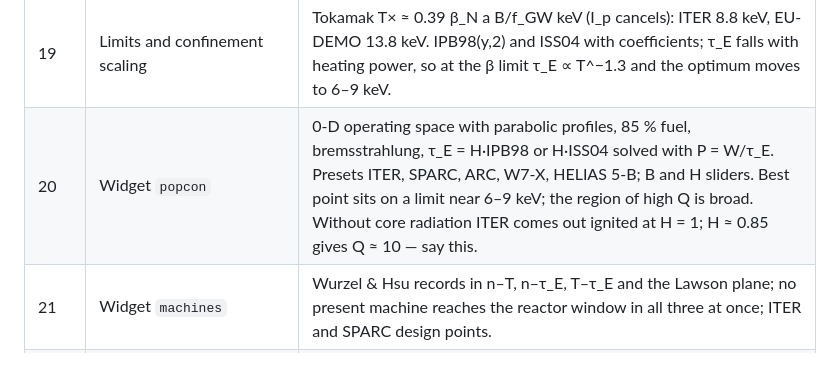
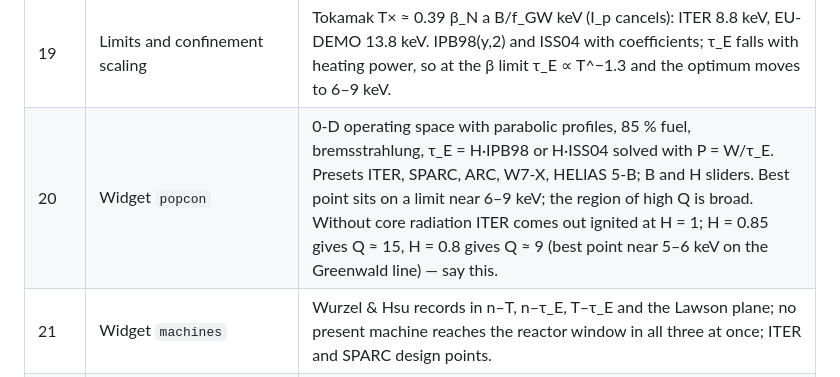
Before and after one commit to krystophny/fusion-skript, a Markdown page: slides/04-power-balance.md, the part around the change. Drawn GitHub-style.

Commit message:
Deck 04 plan: correct the ITER H-factor cue for the operating-space widget

```diff
--- a/slides/04-power-balance.md
+++ b/slides/04-power-balance.md
@@ -49,7 +49,7 @@ P_heat or P_aux (older decks) are not used.
 | 17 | 4.10 Which temperature is optimal? | Same balance, three objectives: fixed n and τ_E → max ⟨σv⟩/T at 25.7 keV; fixed p and τ_E → max ⟨σv⟩/T² at 13.5 keV (the triple product is pτ_E/2); max P_fus at fixed n → 66.7 keV. A variable change moves a plotted minimum, not the physics. Local power law m = d ln⟨σv⟩/d ln T: n T τ_E ∝ T^(2−m), m = 2 at the minimum, hence broad (±10 % over 9.7–19 keV). |
 | 18 | Widget `limits` | Fixed τ_E: colour = τ_E needed for Q; density line n_max, pressure line p_max = β_max B²/2μ₀. Optimum = crossing T× = p_max/2n_max clamped to [13.5, 25.7] keV; stellarator toggle drops the density limit → 13.5 keV. Defaults B = 6 T, β = 4.5 %, n_max = 10²⁰: 20 keV, 1.55 s. |
 | 19 | Limits and confinement scaling | Tokamak T× ≈ 0.39 β_N a B/f_GW keV (I_p cancels): ITER 8.8 keV, EU-DEMO 13.8 keV. IPB98(y,2) and ISS04 with coefficients; τ_E falls with heating power, so at the β limit τ_E ∝ T^−1.3 and the optimum moves to 6–9 keV. |
-| 20 | Widget `popcon` | 0-D operating space with parabolic profiles, 85 % fuel, bremsstrahlung, τ_E = H·IPB98 or H·ISS04 solved with P = W/τ_E. Presets ITER, SPARC, ARC, W7-X, HELIAS 5-B; B and H sliders. Best point sits on a limit near 6–9 keV; the region of high Q is broad. Without core radiation ITER comes out ignited at H = 1; H ≈ 0.85 gives Q ≈ 10 — say this. |
+| 20 | Widget `popcon` | 0-D operating space with parabolic profiles, 85 % fuel, bremsstrahlung, τ_E = H·IPB98 or H·ISS04 solved with P = W/τ_E. Presets ITER, SPARC, ARC, W7-X, HELIAS 5-B; B and H sliders. Best point sits on a limit near 6–9 keV; the region of high Q is broad. Without core radiation ITER comes out ignited at H = 1; H = 0.85 gives Q ≈ 15, H = 0.8 gives Q ≈ 9 (best point near 5–6 keV on the Greenwald line) — say this. |
 | 21 | Widget `machines` | Wurzel & Hsu records in n–T, n–τ_E, T–τ_E and the Lawson plane; no present machine reaches the reactor window in all three at once; ITER and SPARC design points. |
 | 22 | What is really optimised? | Plasma → limits → technology → plant; COE = (capital × annuity + operation)/(P_net × availability × 8760 h). Trade-offs of B, n, T, size; broad optimum, the choice is technology and cost. Outlook: β and density limits (Ch. 6), τ_E scaling (Ch. 7), plants (Ch. 10). |
 
```
